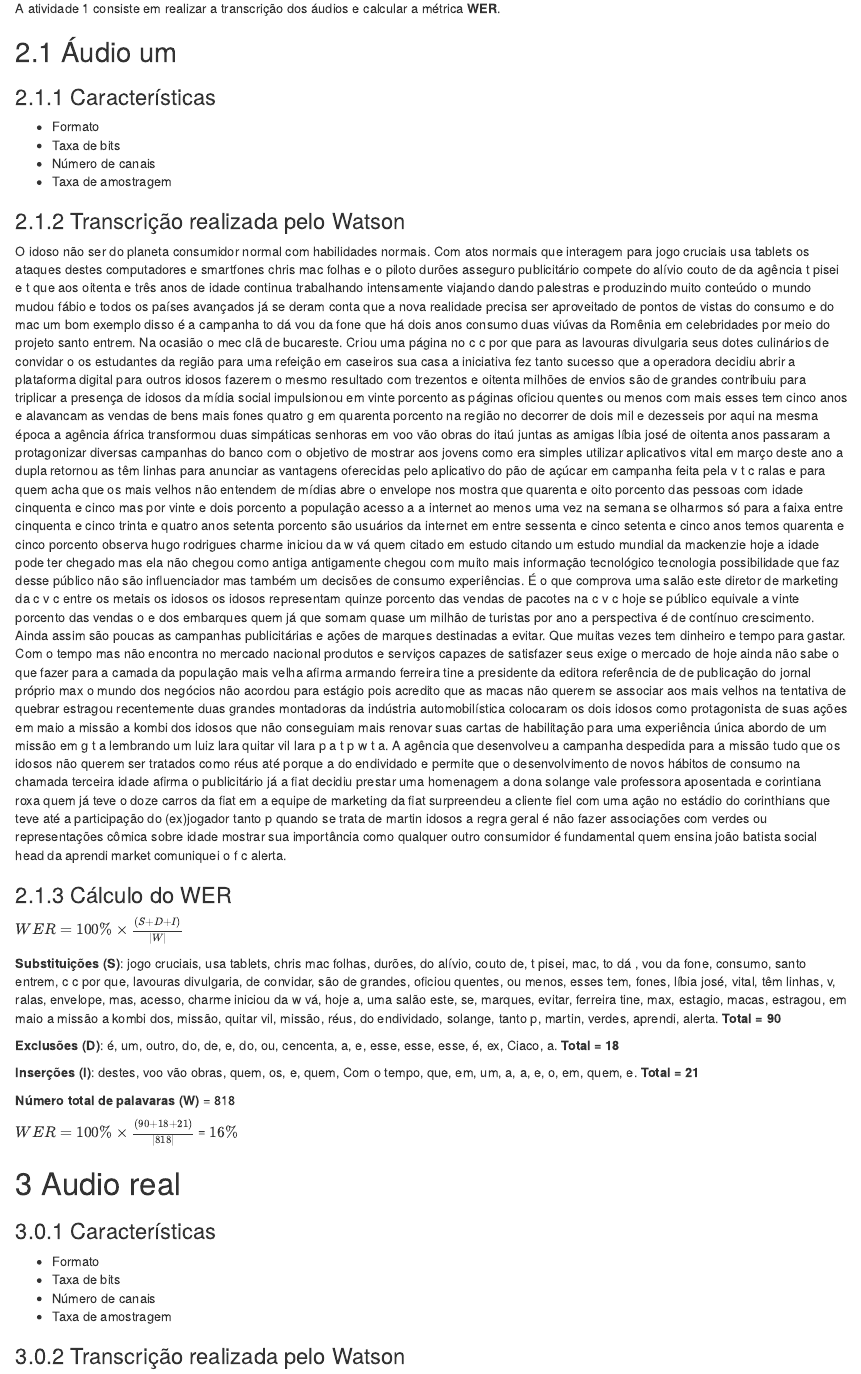
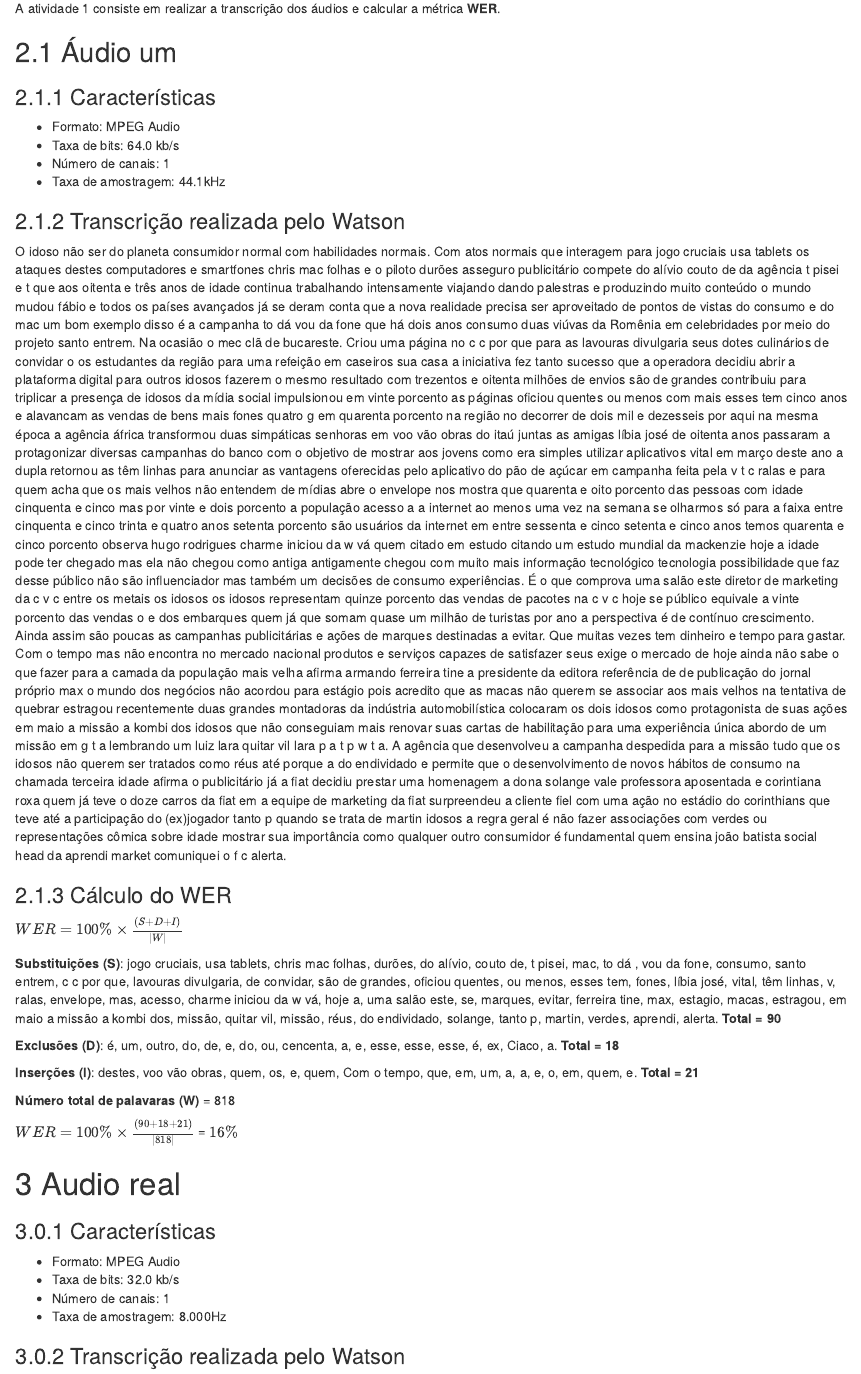
Before and after one commit to felipemartim/Fiap, an R Markdown document (tecnicas_auditivas/trabalho_final/Notebook.Rmd): the page in a window 1100 px wide, from 260 px down. The pictures show the output file tecnicas_auditivas/trabalho_final/Notebook.html that the author committed with the source, opened offline.

Commit message:
finalizando trabalho final de tecnicas auditivas

```diff
--- a/tecnicas_auditivas/trabalho_final/Notebook.Rmd
+++ b/tecnicas_auditivas/trabalho_final/Notebook.Rmd
@@ -17,10 +17,10 @@ A atividade 1 consiste em realizar a transcrição dos áudios e calcular a mét
 
 ### Características
 
-* Formato
-* Taxa de bits
-* Número de canais
-* Taxa de amostragem
+* Formato: MPEG Audio
+* Taxa de bits: 64.0 kb/s
+* Número de canais: 1
+* Taxa de amostragem: 44.1kHz
 
 ### Transcrição realizada pelo Watson
 
@@ -44,10 +44,10 @@ $WER = 100\% \times \frac{(90 + 18 + 21)}{|818|}$ = $16\%$
 # Audio real
 ### Características
 
-* Formato
-* Taxa de bits
-* Número de canais
-* Taxa de amostragem
+* Formato: MPEG Audio
+* Taxa de bits: 32.0 kb/s
+* Número de canais: 1
+* Taxa de amostragem: 8.000Hz
 
 ### Transcrição realizada pelo Watson
 
```
Also changed, not shown: tecnicas_auditivas/trabalho_final/Notebook.html, tecnicas_auditivas/trabalho_final/Notebook.Rmd (6 more changed lines), 3 other files.
